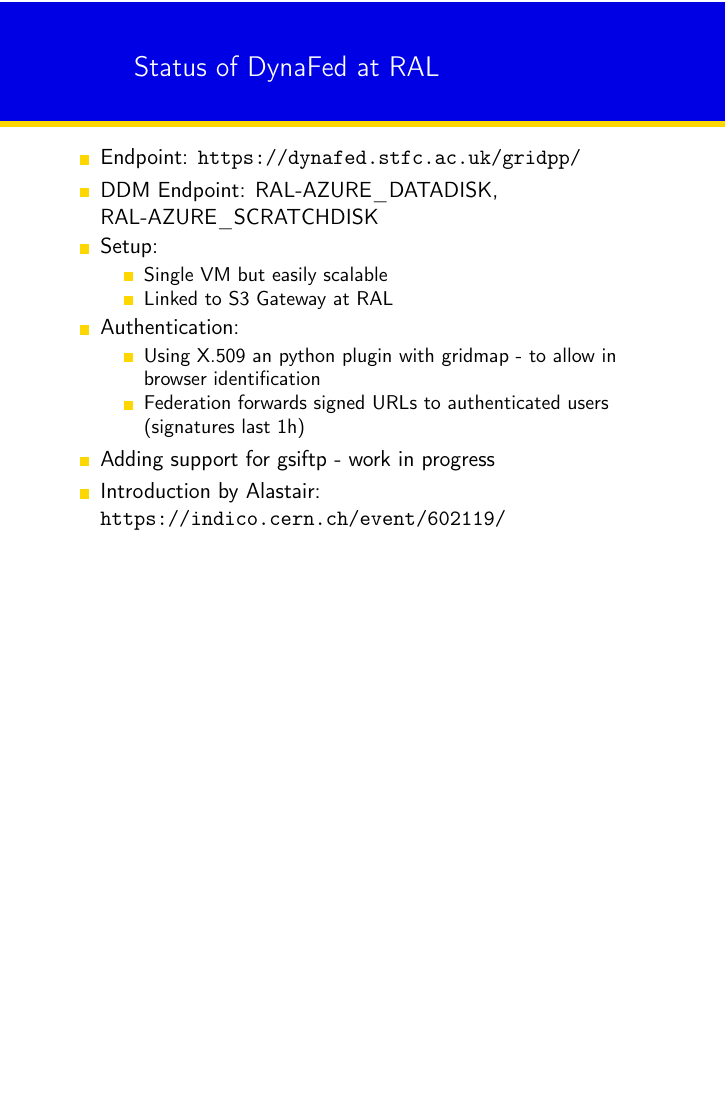
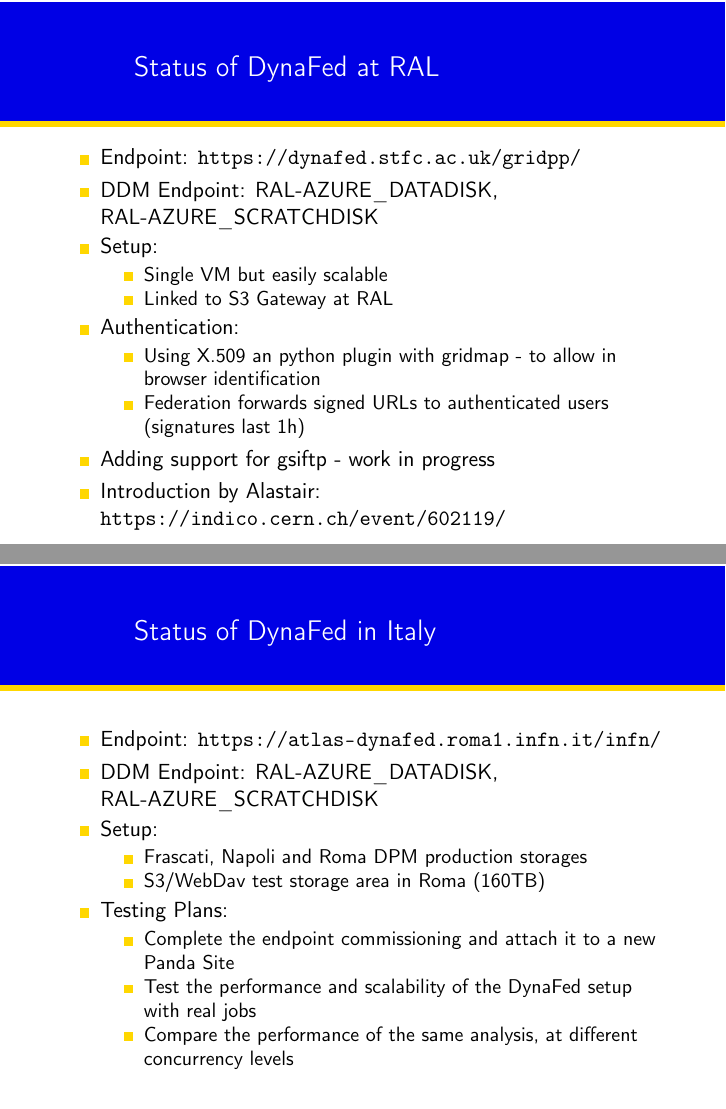
Before and after one commit to berghaus/beamer-theme, LaTeX slides (dynafed-talk.tex): page 6 of 10 before the commit and pages 6 and 7 of 11 after it, the two joined at a grey line, the shorter picture padded with empty space. Compiled offline with pdfLaTeX.

Commit message:
add Italy Status

```diff
--- a/dynafed-talk.tex
+++ b/dynafed-talk.tex
@@ -89,6 +89,24 @@
   \end{itemize}
 \end{frame}
 
+\begin{frame}
+  \frametitle{Status of DynaFed in Italy}
+  \begin{itemize}
+    \item Endpoint: \url{https://atlas-dynafed.roma1.infn.it/infn/}
+		\item DDM Endpoint: RAL-AZURE\_DATADISK, RAL-AZURE\_SCRATCHDISK
+    \item Setup:
+    \begin{itemize}
+      \item Frascati, Napoli and Roma DPM  production storages
+      \item S3/WebDav test storage area in Roma (160TB)
+    \end{itemize}
+		\item Testing Plans:
+    \begin{itemize}
+      \item Complete the endpoint commissioning and attach it to a new Panda Site
+      \item Test the performance and scalability of the DynaFed setup with real jobs
+      \item Compare the performance of the same analysis, at different concurrency levels
+    \end{itemize}
+  \end{itemize}
+\end{frame}
 
 \begin{frame}
   \frametitle{Problem: Directories/Collections}
```
